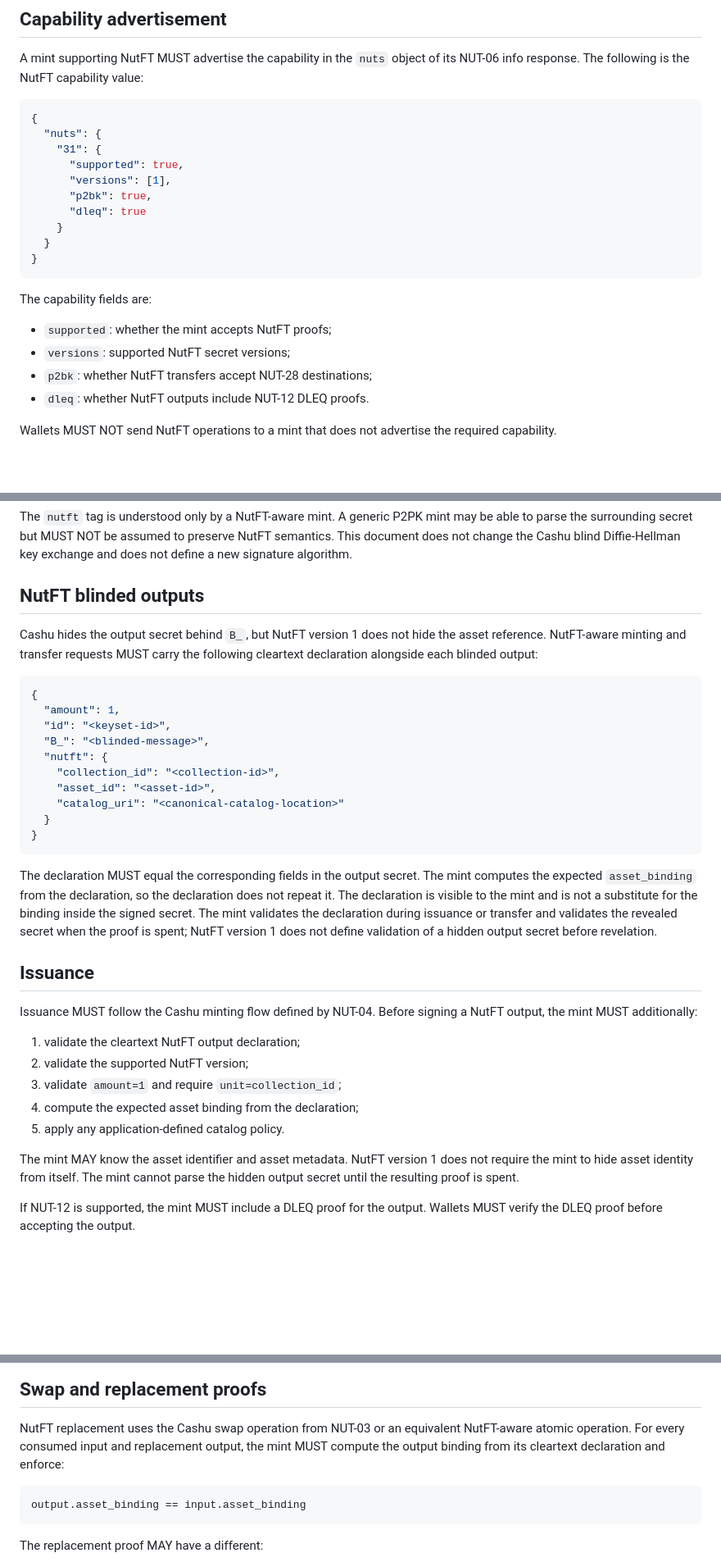
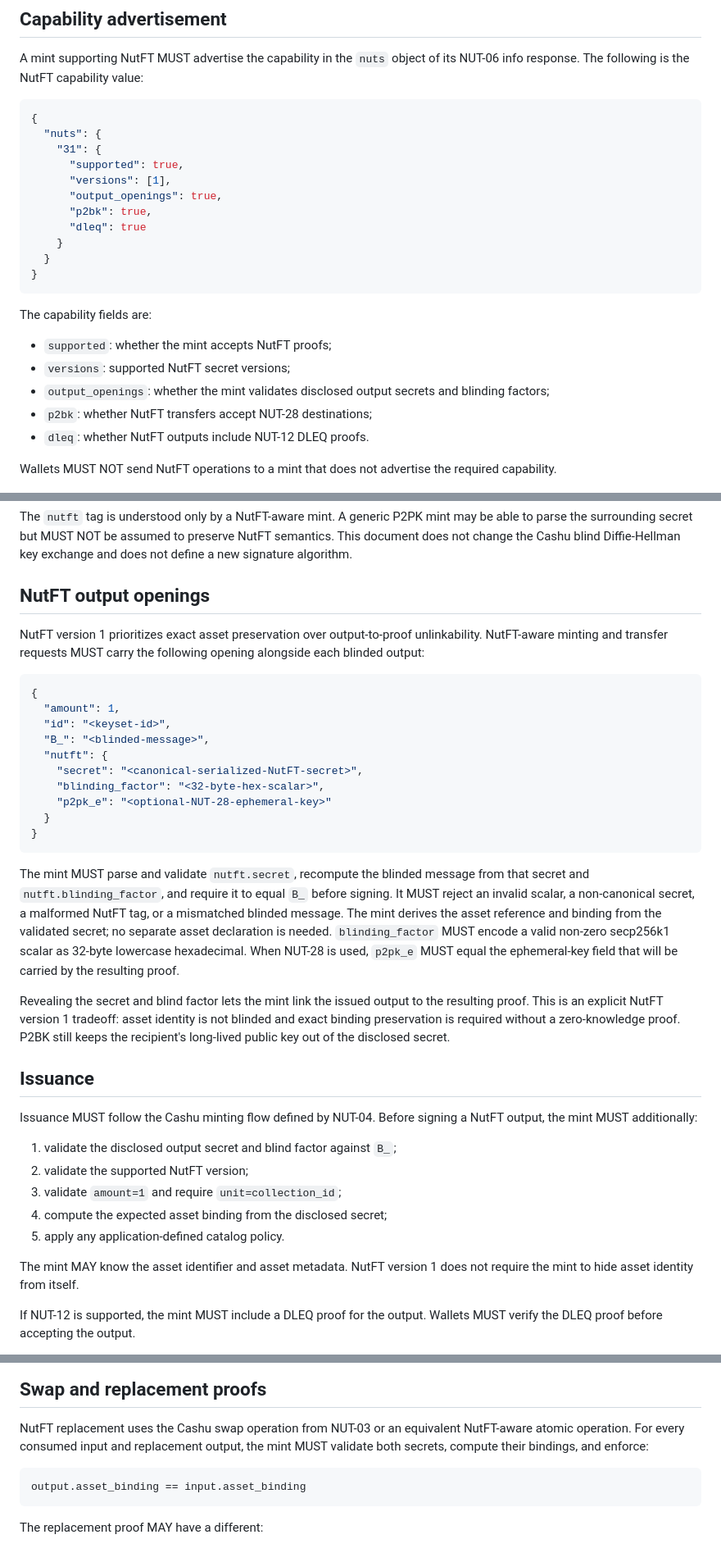
Before and after one commit to brenorb/NutFT, a Markdown page: 31.md, 3 parts joined by grey strips. Shown at 82% size. GitHub-like rendering; blank space fills up the shorter version.

Commit message:
fix(spec): make NutFT outputs verifiable

````diff
--- a/31.md
+++ b/31.md
@@ -74,6 +74,7 @@ its NUT-06 info response. The following is the NutFT capability value:
     "31": {
       "supported": true,
       "versions": [1],
+      "output_openings": true,
       "p2bk": true,
       "dleq": true
     }
@@ -85,6 +86,8 @@ The capability fields are:
 
 - `supported`: whether the mint accepts NutFT proofs;
 - `versions`: supported NutFT secret versions;
+- `output_openings`: whether the mint validates disclosed output secrets and
+  blinding factors;
 - `p2bk`: whether NutFT transfers accept NUT-28 destinations;
 - `dleq`: whether NutFT outputs include NUT-12 DLEQ proofs.
 
@@ -201,11 +204,11 @@ may be able to parse the surrounding secret but MUST NOT be assumed to
 preserve NutFT semantics. This document does not change the Cashu blind
 Diffie-Hellman key exchange and does not define a new signature algorithm.
 
-## NutFT blinded outputs
+## NutFT output openings
 
-Cashu hides the output secret behind `B_`, but NutFT version 1 does not hide the
-asset reference. NutFT-aware minting and transfer requests MUST carry the
-following cleartext declaration alongside each blinded output:
+NutFT version 1 prioritizes exact asset preservation over output-to-proof
+unlinkability. NutFT-aware minting and transfer requests MUST carry the
+following opening alongside each blinded output:
 
 ```json
 {
@@ -213,35 +216,41 @@ following cleartext declaration alongside each blinded output:
   "id": "<keyset-id>",
   "B_": "<blinded-message>",
   "nutft": {
-    "collection_id": "<collection-id>",
-    "asset_id": "<asset-id>",
-    "catalog_uri": "<canonical-catalog-location>"
+    "secret": "<canonical-serialized-NutFT-secret>",
+    "blinding_factor": "<32-byte-hex-scalar>",
+    "p2pk_e": "<optional-NUT-28-ephemeral-key>"
   }
 }
 ```
 
-The declaration MUST equal the corresponding fields in the output secret. The
-mint computes the expected `asset_binding` from the declaration, so the
-declaration does not repeat it. The declaration is visible to the mint and is
-not a substitute for the binding inside the signed secret. The mint validates
-the declaration during issuance or transfer and validates the revealed secret
-when the proof is spent; NutFT version 1 does not define validation of a hidden
-output secret before revelation.
+The mint MUST parse and validate `nutft.secret`, recompute the blinded message
+from that secret and `nutft.blinding_factor`, and require it to equal `B_`
+before signing. It MUST reject an invalid scalar, a non-canonical secret, a
+malformed NutFT tag, or a mismatched blinded message. The mint derives the
+asset reference and binding from the validated secret; no separate asset
+declaration is needed. `blinding_factor` MUST encode a valid non-zero secp256k1
+scalar as 32-byte lowercase hexadecimal. When NUT-28 is used, `p2pk_e` MUST
+equal the ephemeral-key field that will be carried by the resulting proof.
+
+Revealing the secret and blind factor lets the mint link the issued output to
+the resulting proof. This is an explicit NutFT version 1 tradeoff: asset
+identity is not blinded and exact binding preservation is required without a
+zero-knowledge proof. P2BK still keeps the recipient's long-lived public key
+out of the disclosed secret.
 
 ## Issuance
 
 Issuance MUST follow the Cashu minting flow defined by NUT-04. Before signing a
 NutFT output, the mint MUST additionally:
 
-1. validate the cleartext NutFT output declaration;
+1. validate the disclosed output secret and blind factor against `B_`;
 2. validate the supported NutFT version;
 3. validate `amount=1` and require `unit=collection_id`;
-4. compute the expected asset binding from the declaration;
+4. compute the expected asset binding from the disclosed secret;
 5. apply any application-defined catalog policy.
 
 The mint MAY know the asset identifier and asset metadata. NutFT version 1
-does not require the mint to hide asset identity from itself. The mint cannot
-parse the hidden output secret until the resulting proof is spent.
+does not require the mint to hide asset identity from itself.
 
 If NUT-12 is supported, the mint MUST include a DLEQ proof for the output.
 Wallets MUST verify the DLEQ proof before accepting the output.
@@ -272,8 +281,7 @@ catalog signature, or metadata schema.
 
 NutFT replacement uses the Cashu swap operation from NUT-03 or an equivalent
 NutFT-aware atomic operation. For every consumed input and replacement output,
-the mint MUST compute the output binding from its cleartext declaration and
-enforce:
+the mint MUST validate both secrets, compute their bindings, and enforce:
 
 ```text
 output.asset_binding == input.asset_binding
````
Also changed, not shown: docs/demo-spec.md (+9 -7 lines).
